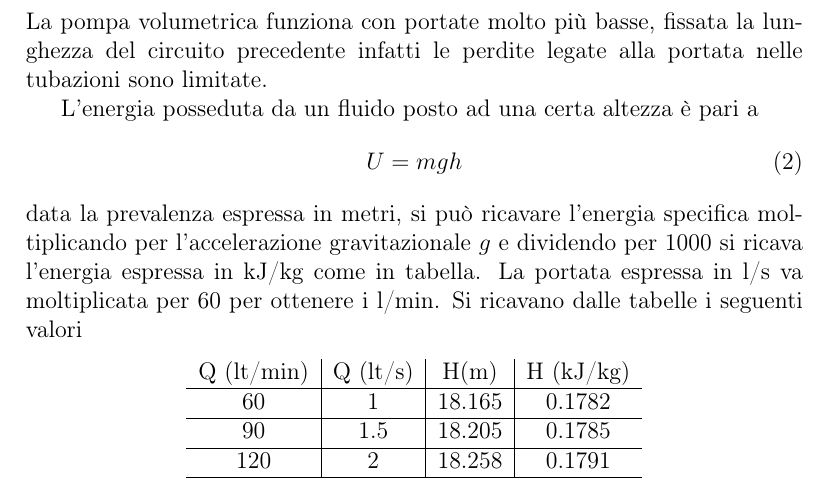
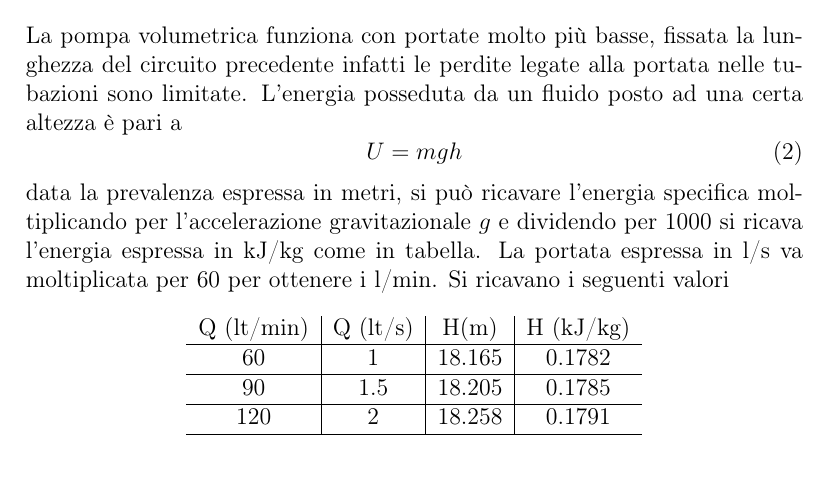
Before and after one commit to FlashNoob98/Programmi_Macchine, a LaTeX document (Tex/Esercizio_6/Esercizio_6.tex): part of page 2 of 2, cut so that both start at the same text. Compiled offline with pdfLaTeX.

Commit message:
small fix

```diff
--- a/Tex/Esercizio_6/Esercizio_6.tex
+++ b/Tex/Esercizio_6/Esercizio_6.tex
@@ -50,14 +50,13 @@ La pompa volumetrica funziona con portate molto più basse, fissata la lunghezza
 % per una portata di 1 l/s si ha infatti una prevalenza del circuito pari a 18.165 metri mentre per una portata di 1.5 l/s la prevalenza vale 18.205 metri.
 % Questi valori sono stati ricavati dalla stessa tabella precedente presente sul sito del produttore e devono essere convertiti nel sistema internazionale per poter essere
 % utilizzati nel grafico di funzionamento della pompa.
-
 L'energia posseduta da un fluido posto ad una certa altezza è pari a
 \begin{equation}
     U = mgh
 \end{equation}
 data la prevalenza espressa in metri, si può ricavare l'energia specifica moltiplicando per l'accelerazione gravitazionale $g$ e dividendo per 1000 si ricava
 l'energia espressa in kJ/kg come in tabella. La portata espressa in l/s va moltiplicata per 60 per ottenere i l/min.
-Si ricavano dalle tabelle i seguenti valori
+Si ricavano i seguenti valori
 \begin{center}
     \begin{tabular}{c|c|c|c}
         Q (lt/min)  &   Q (lt/s)&H(m)   &H (kJ/kg)  \\ \hline
```
Also changed, not shown: Tex/Esercizio_6/Esercizio_6.tex (1 more changed lines).
